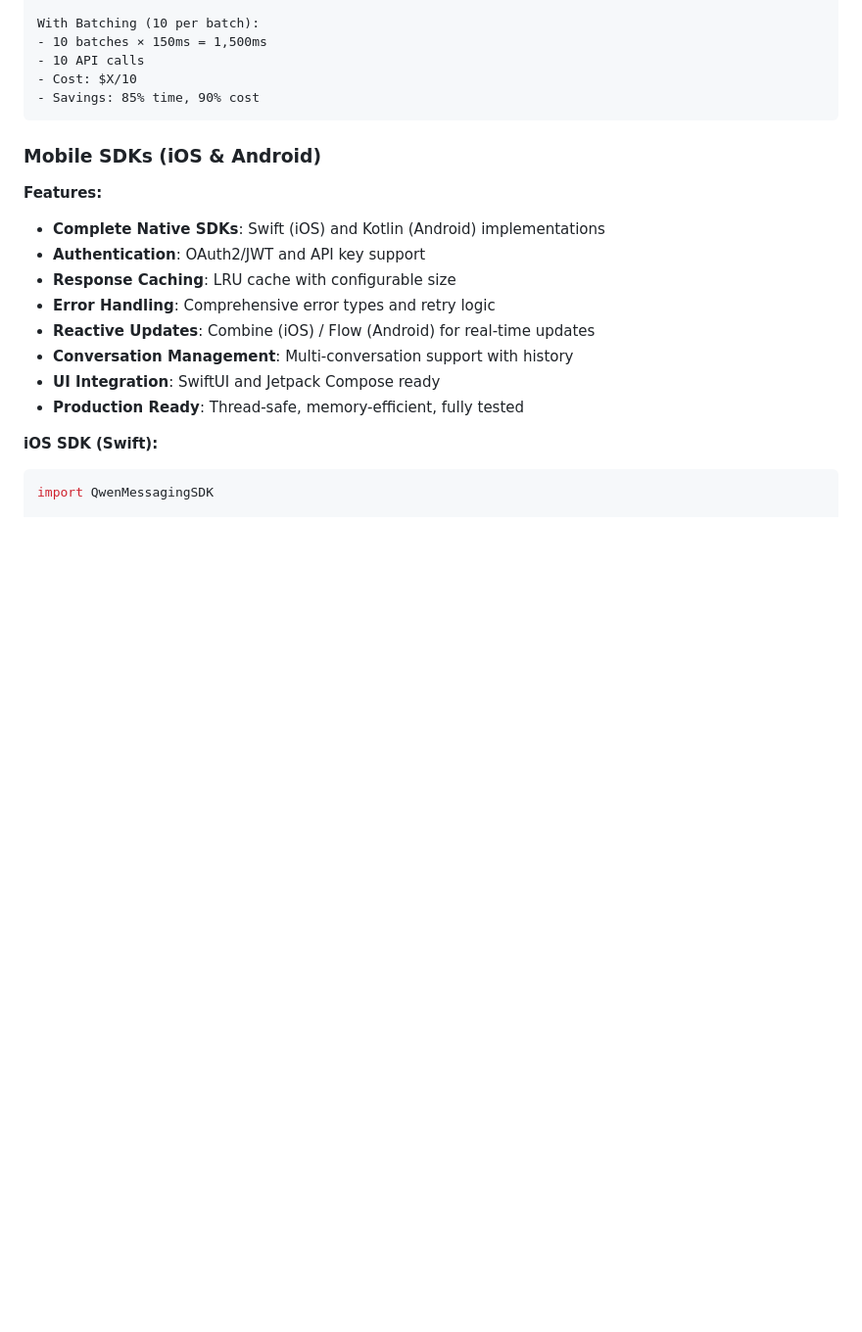
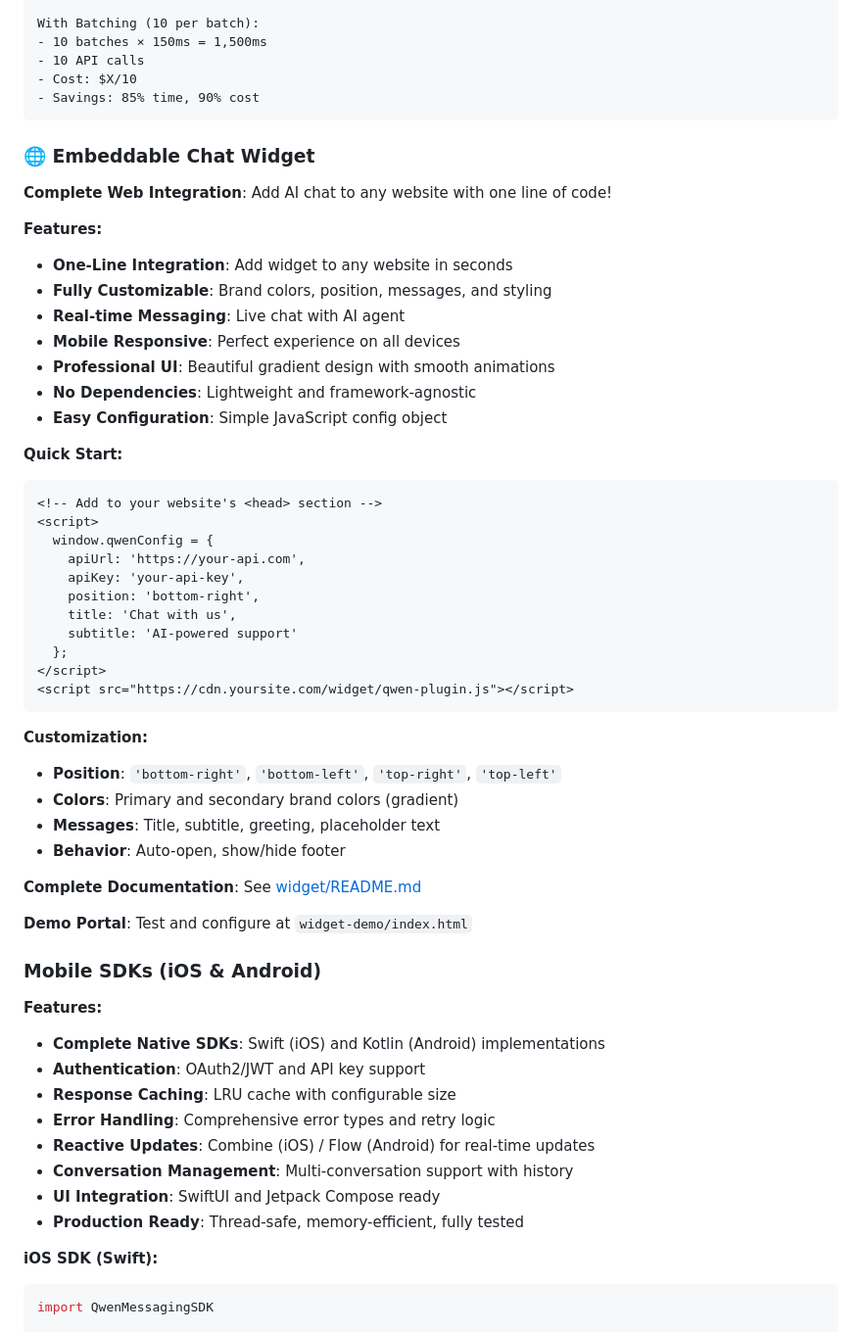
Before and after one commit to abelcuskelly/messaging-agent, a Markdown page: README.md, the part around the change. Shown at 98% size. Drawn GitHub-style; blank space fills up the shorter version.

Commit message:
📝 DOCS: Add widget references to main README
Added widget section with link to widget/README.md:
- New 'Embeddable Chat Widget' section
- Quick start integration example
- Customization options
- Links to widget/README.md documentation
- Link to demo portal (widget-demo/index.html)

Widget features now documented:
- One-line integration
- Fully customizable
- Real-time messaging
- Mobile responsive
- Professional UI

Users can now easily find and integrate the chat widget!

````diff
--- a/README.md
+++ b/README.md
@@ -1678,6 +1678,44 @@ With Batching (10 per batch):
 - Cost: $X/10
 - Savings: 85% time, 90% cost
 ```
+
+### 🌐 Embeddable Chat Widget
+
+**Complete Web Integration**: Add AI chat to any website with one line of code!
+
+**Features:**
+- **One-Line Integration**: Add widget to any website in seconds
+- **Fully Customizable**: Brand colors, position, messages, and styling
+- **Real-time Messaging**: Live chat with AI agent
+- **Mobile Responsive**: Perfect experience on all devices
+- **Professional UI**: Beautiful gradient design with smooth animations
+- **No Dependencies**: Lightweight and framework-agnostic
+- **Easy Configuration**: Simple JavaScript config object
+
+**Quick Start:**
+```html
+<!-- Add to your website's <head> section -->
+<script>
+  window.qwenConfig = {
+    apiUrl: 'https://your-api.com',
+    apiKey: 'your-api-key',
+    position: 'bottom-right',
+    title: 'Chat with us',
+    subtitle: 'AI-powered support'
+  };
+</script>
+<script src="https://cdn.yoursite.com/widget/qwen-plugin.js"></script>
+```
+
+**Customization:**
+- **Position**: `'bottom-right'`, `'bottom-left'`, `'top-right'`, `'top-left'`
+- **Colors**: Primary and secondary brand colors (gradient)
+- **Messages**: Title, subtitle, greeting, placeholder text
+- **Behavior**: Auto-open, show/hide footer
+
+**Complete Documentation**: See [widget/README.md](widget/README.md)
+
+**Demo Portal**: Test and configure at `widget-demo/index.html`
 
 ### Mobile SDKs (iOS & Android)
 
````
